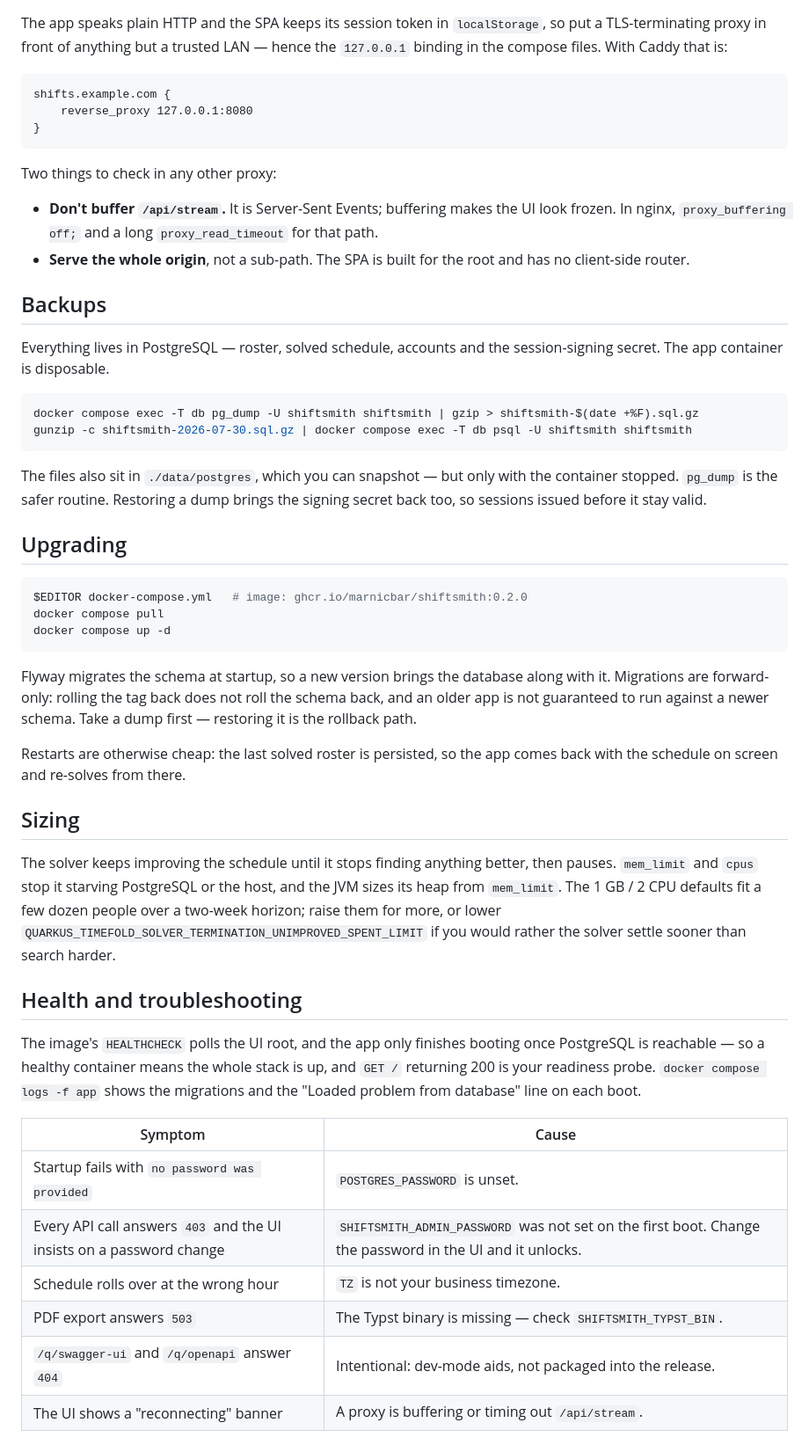
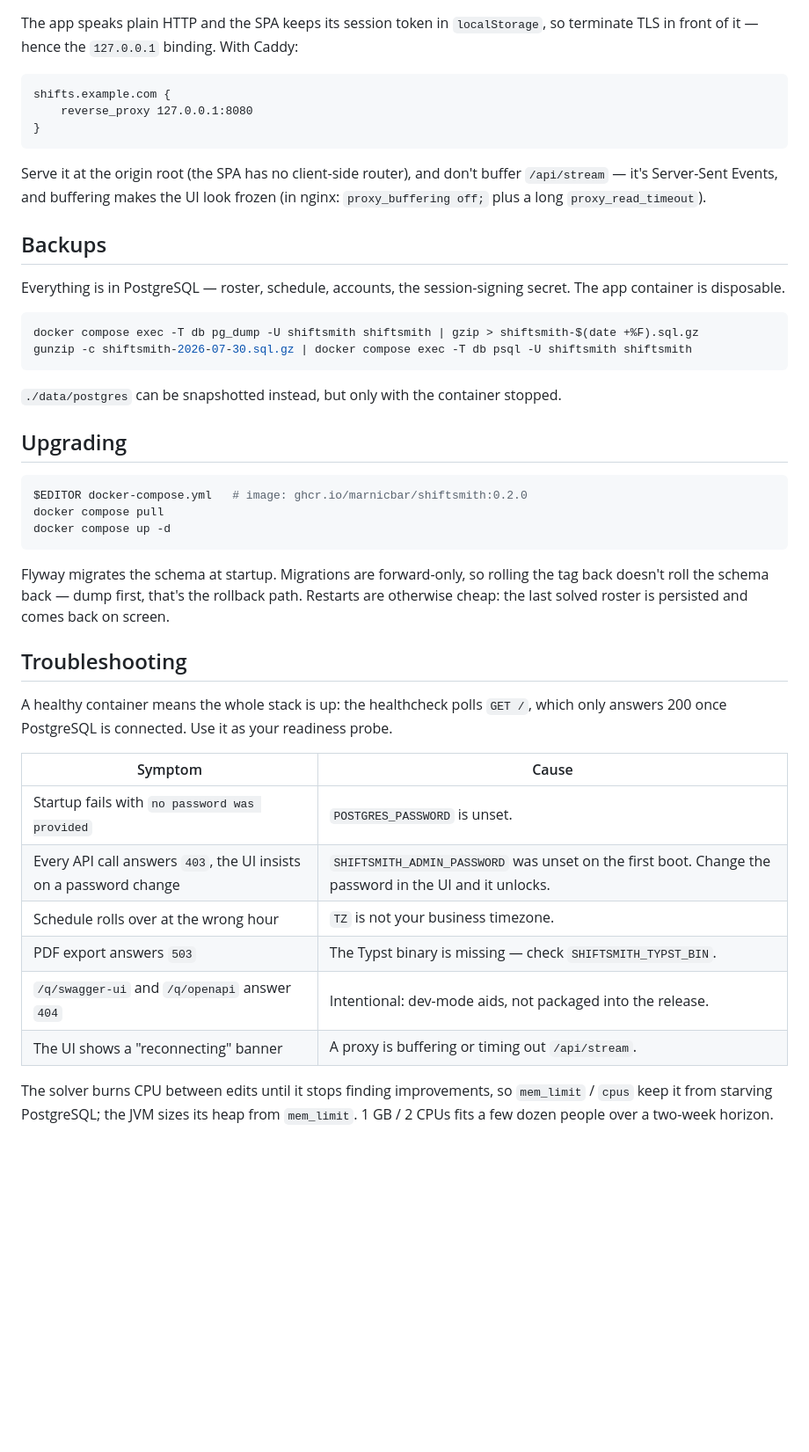
Before and after one commit to marnicbar/shiftsmith, a Markdown page: examples/README.md, the part around one of its changes. Shown at 88% size. Rendered like a GitHub page; blank space fills up the shorter version.

````diff
--- a/examples/README.md
+++ b/examples/README.md
@@ -70,7 +42,6 @@ set it even if the host is already right.
 
 The app speaks plain HTTP and the SPA keeps its session token in `localStorage`,
-so put a TLS-terminating proxy in front of anything but a trusted LAN — hence the
-`127.0.0.1` binding in the compose files. With Caddy that is:
+so terminate TLS in front of it — hence the `127.0.0.1` binding. With Caddy:
 
 ```caddyfile
 shifts.example.com {
@@ -78,27 +49,22 @@ shifts.example.com {
 }
 ```
 
-Two things to check in any other proxy:
-
-- **Don't buffer `/api/stream`.** It is Server-Sent Events; buffering makes the
-  UI look frozen. In nginx, `proxy_buffering off;` and a long
-  `proxy_read_timeout` for that path.
-- **Serve the whole origin**, not a sub-path. The SPA is built for the root and
-  has no client-side router.
+Serve it at the origin root (the SPA has no client-side router), and don't buffer
+`/api/stream` — it's Server-Sent Events, and buffering makes the UI look frozen
+(in nginx: `proxy_buffering off;` plus a long `proxy_read_timeout`).
 
 ## Backups
 
-Everything lives in PostgreSQL — roster, solved schedule, accounts and the
-session-signing secret. The app container is disposable.
+Everything is in PostgreSQL — roster, schedule, accounts, the session-signing
+secret. The app container is disposable.
 
 ```bash
 docker compose exec -T db pg_dump -U shiftsmith shiftsmith | gzip > shiftsmith-$(date +%F).sql.gz
 gunzip -c shiftsmith-2026-07-30.sql.gz | docker compose exec -T db psql -U shiftsmith shiftsmith
 ```
 
-The files also sit in `./data/postgres`, which you can snapshot — but only with
-the container stopped. `pg_dump` is the safer routine. Restoring a dump brings
-the signing secret back too, so sessions issued before it stay valid.
+`./data/postgres` can be snapshotted instead, but only with the container
+stopped.
 
 ## Upgrading
 
@@ -108,35 +74,26 @@ docker compose pull
 docker compose up -d
 ```
 
-Flyway migrates the schema at startup, so a new version brings the database along
-with it. Migrations are forward-only: rolling the tag back does not roll the
-schema back, and an older app is not guaranteed to run against a newer schema.
-Take a dump first — restoring it is the rollback path.
+Flyway migrates the schema at startup. Migrations are forward-only, so rolling
+the tag back doesn't roll the schema back — dump first, that's the rollback path.
+Restarts are otherwise cheap: the last solved roster is persisted and comes back
+on screen.
 
-Restarts are otherwise cheap: the last solved roster is persisted, so the app
-comes back with the schedule on screen and re-solves from there.
+## Troubleshooting
 
-## Sizing
-
-The solver keeps improving the schedule until it stops finding anything better,
-then pauses. `mem_limit` and `cpus` stop it starving PostgreSQL or the host, and
-the JVM sizes its heap from `mem_limit`. The 1 GB / 2 CPU defaults fit a few
-dozen people over a two-week horizon; raise them for more, or lower
-`QUARKUS_TIMEFOLD_SOLVER_TERMINATION_UNIMPROVED_SPENT_LIMIT` if you would rather
-the solver settle sooner than search harder.
-
-## Health and troubleshooting
-
-The image's `HEALTHCHECK` polls the UI root, and the app only finishes booting
-once PostgreSQL is reachable — so a healthy container means the whole stack is
-up, and `GET /` returning 200 is your readiness probe. `docker compose logs -f app`
-shows the migrations and the "Loaded problem from database" line on each boot.
+A healthy container means the whole stack is up: the healthcheck polls `GET /`,
+which only answers 200 once PostgreSQL is connected. Use it as your readiness
+probe.
 
 | Symptom | Cause |
 | --- | --- |
 | Startup fails with `no password was provided` | `POSTGRES_PASSWORD` is unset. |
-| Every API call answers `403` and the UI insists on a password change | `SHIFTSMITH_ADMIN_PASSWORD` was not set on the first boot. Change the password in the UI and it unlocks. |
+| Every API call answers `403`, the UI insists on a password change | `SHIFTSMITH_ADMIN_PASSWORD` was unset on the first boot. Change the password in the UI and it unlocks. |
 | Schedule rolls over at the wrong hour | `TZ` is not your business timezone. |
 | PDF export answers `503` | The Typst binary is missing — check `SHIFTSMITH_TYPST_BIN`. |
 | `/q/swagger-ui` and `/q/openapi` answer `404` | Intentional: dev-mode aids, not packaged into the release. |
 | The UI shows a "reconnecting" banner | A proxy is buffering or timing out `/api/stream`. |
+
+The solver burns CPU between edits until it stops finding improvements, so
+`mem_limit` / `cpus` keep it from starving PostgreSQL; the JVM sizes its heap
+from `mem_limit`. 1 GB / 2 CPUs fits a few dozen people over a two-week horizon.
````
Also changed, not shown: other parts of examples/README.md (+19 -47 lines), README.md (+9 -20 lines).
